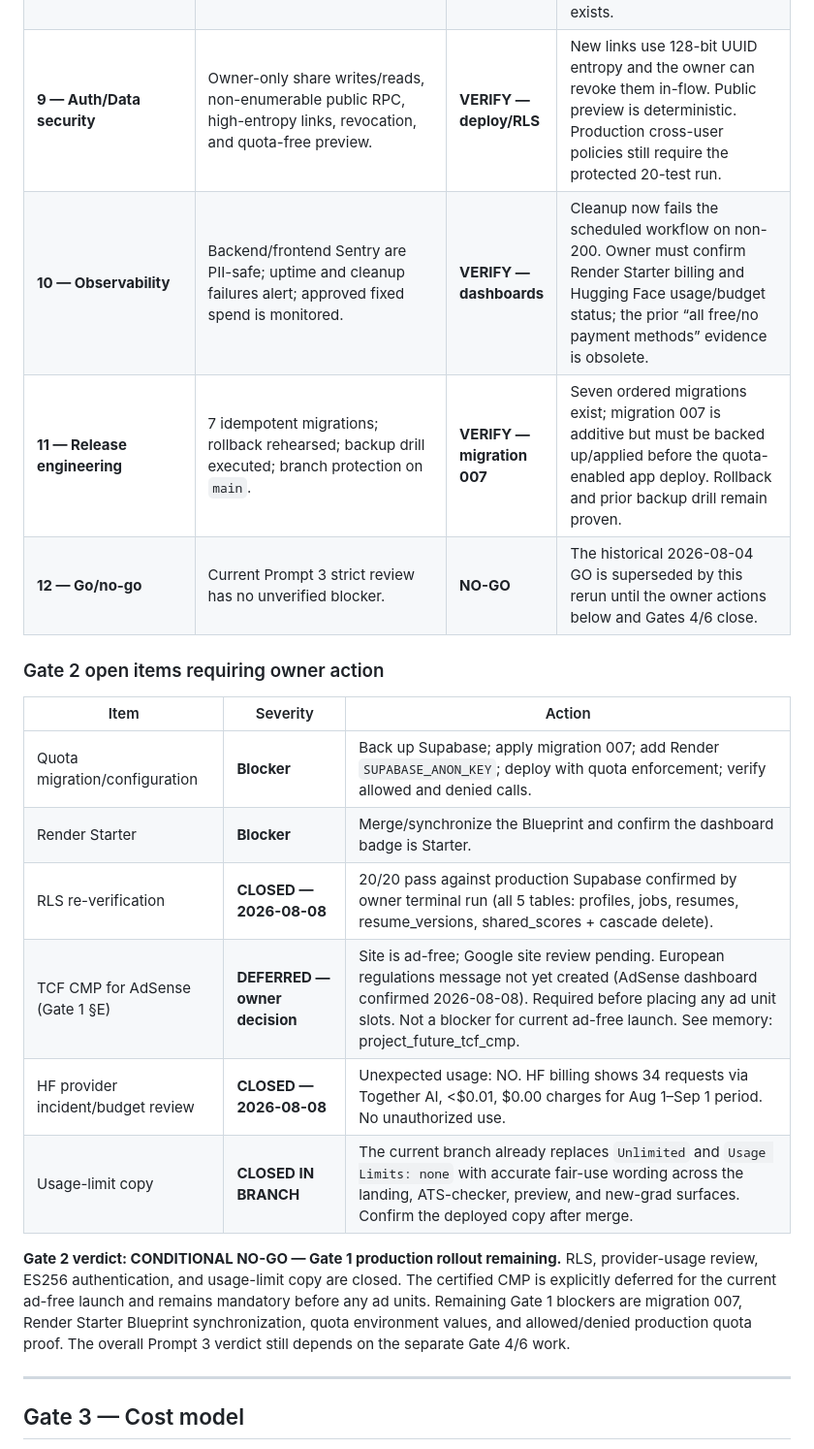
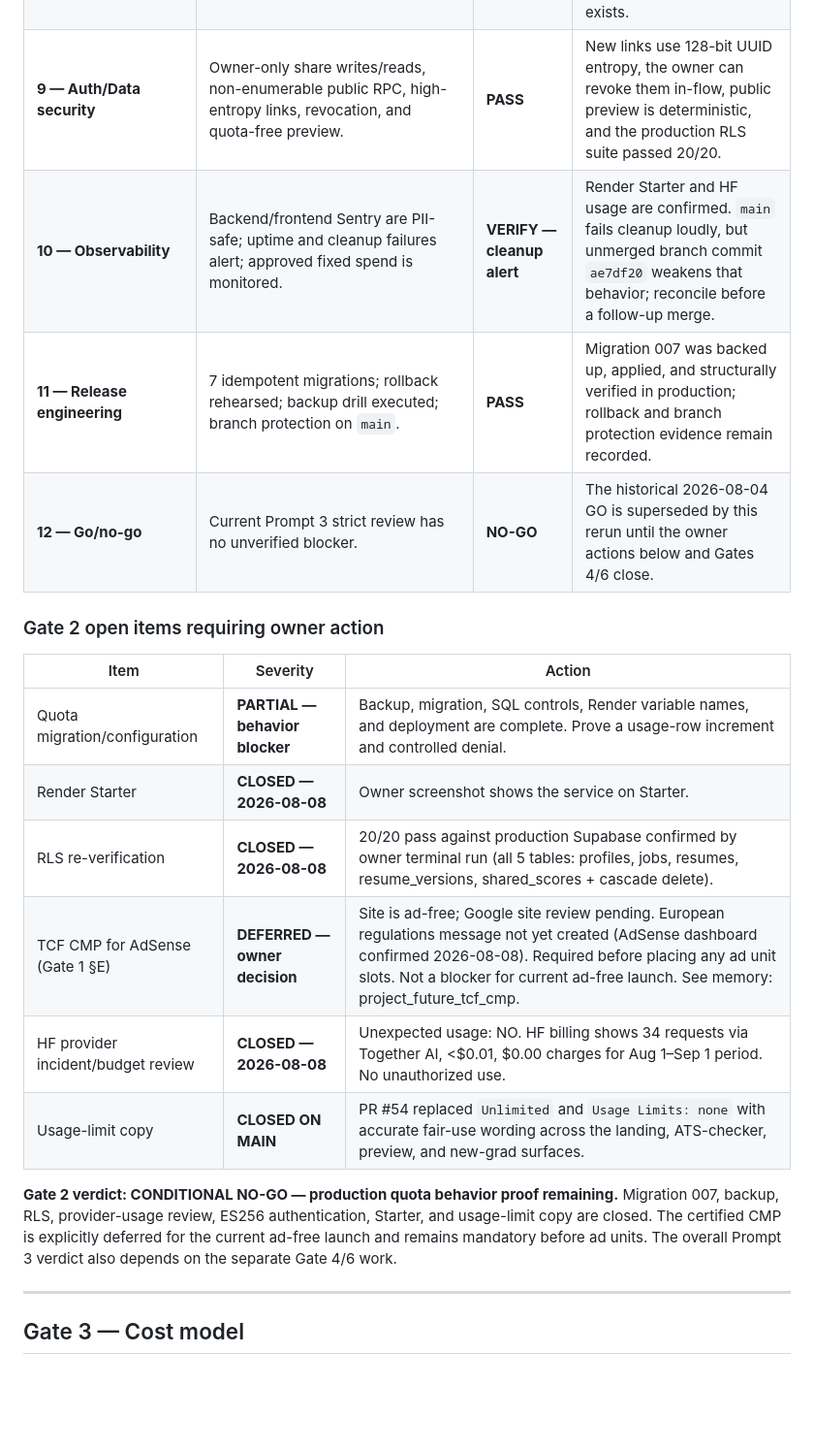
Before and after one commit to LNB-Aveva/unified-resume-builder, a Markdown page: docs/LAUNCH_READINESS_AUDIT.md, the part around one of its changes. Shown at 97% size. Drawn GitHub-style; blank space fills up the shorter version.

```diff
--- a/docs/LAUNCH_READINESS_AUDIT.md
+++ b/docs/LAUNCH_READINESS_AUDIT.md
@@ -152,22 +152,22 @@ Evidence sources: `backend/tests/`, `docs/LAUNCH_PROGRAM.md`, `docs/DEPLOY.md`,
 | **7 — Accessibility/Mobile** | WCAG 2.2 AA — no known blockers; Lighthouse accessibility ≥90 on representative pages. | **PASS** | 10/10 pages pass axe-core WCAG 2.2 tags (verified 2026-08-07, Session 123). 6 non-automatable 2.2 AA criteria verified by manual audit. Lighthouse a11y 94 (was 90+ baseline). |
 | **8 — SEO/Monetization** | Sitemap/canonical/legal/content surfaces pass; certified ad consent and live placements must be proven before monetization. | **BLOCKED BEFORE ADS** | Public review surfaces and `ads.txt` pass. The custom banner is not certified TCF proof; AdSense Privacy & messaging status remains owner-only and no live placement/density review exists. |
-| **9 — Auth/Data security** | Owner-only share writes/reads, non-enumerable public RPC, high-entropy links, revocation, and quota-free preview. | **VERIFY — deploy/RLS** | New links use 128-bit UUID entropy and the owner can revoke them in-flow. Public preview is deterministic. Production cross-user policies still require the protected 20-test run. |
-| **10 — Observability** | Backend/frontend Sentry are PII-safe; uptime and cleanup failures alert; approved fixed spend is monitored. | **VERIFY — dashboards** | Cleanup now fails the scheduled workflow on non-200. Owner must confirm Render Starter billing and Hugging Face usage/budget status; the prior “all free/no payment methods” evidence is obsolete. |
-| **11 — Release engineering** | 7 idempotent migrations; rollback rehearsed; backup drill executed; branch protection on `main`. | **VERIFY — migration 007** | Seven ordered migrations exist; migration 007 is additive but must be backed up/applied before the quota-enabled app deploy. Rollback and prior backup drill remain proven. |
+| **9 — Auth/Data security** | Owner-only share writes/reads, non-enumerable public RPC, high-entropy links, revocation, and quota-free preview. | **PASS** | New links use 128-bit UUID entropy, the owner can revoke them in-flow, public preview is deterministic, and the production RLS suite passed 20/20. |
+| **10 — Observability** | Backend/frontend Sentry are PII-safe; uptime and cleanup failures alert; approved fixed spend is monitored. | **VERIFY — cleanup alert** | Render Starter and HF usage are confirmed. `main` fails cleanup loudly, but unmerged branch commit `ae7df20` weakens that behavior; reconcile before a follow-up merge. |
+| **11 — Release engineering** | 7 idempotent migrations; rollback rehearsed; backup drill executed; branch protection on `main`. | **PASS** | Migration 007 was backed up, applied, and structurally verified in production; rollback and branch protection evidence remain recorded. |
 | **12 — Go/no-go** | Current Prompt 3 strict review has no unverified blocker. | **NO-GO** | The historical 2026-08-04 GO is superseded by this rerun until the owner actions below and Gates 4/6 close. |
 
 ### Gate 2 open items requiring owner action
 
 | Item | Severity | Action |
 |---|---|---|
-| Quota migration/configuration | **Blocker** | Back up Supabase; apply migration 007; add Render `SUPABASE_ANON_KEY`; deploy with quota enforcement; verify allowed and denied calls. |
-| Render Starter | **Blocker** | Merge/synchronize the Blueprint and confirm the dashboard badge is Starter. |
+| Quota migration/configuration | **PARTIAL — behavior blocker** | Backup, migration, SQL controls, Render variable names, and deployment are complete. Prove a usage-row increment and controlled denial. |
+| Render Starter | **CLOSED — 2026-08-08** | Owner screenshot shows the service on Starter. |
 | RLS re-verification | **CLOSED — 2026-08-08** | 20/20 pass against production Supabase confirmed by owner terminal run (all 5 tables: profiles, jobs, resumes, resume_versions, shared_scores + cascade delete). |
 | TCF CMP for AdSense (Gate 1 §E) | **DEFERRED — owner decision** | Site is ad-free; Google site review pending. European regulations message not yet created (AdSense dashboard confirmed 2026-08-08). Required before placing any ad unit slots. Not a blocker for current ad-free launch. See memory: project_future_tcf_cmp. |
 | HF provider incident/budget review | **CLOSED — 2026-08-08** | Unexpected usage: NO. HF billing shows 34 requests via Together AI, <$0.01, $0.00 charges for Aug 1–Sep 1 period. No unauthorized use. |
-| Usage-limit copy | **CLOSED IN BRANCH** | The current branch already replaces `Unlimited` and `Usage Limits: none` with accurate fair-use wording across the landing, ATS-checker, preview, and new-grad surfaces. Confirm the deployed copy after merge. |
+| Usage-limit copy | **CLOSED ON MAIN** | PR #54 replaced `Unlimited` and `Usage Limits: none` with accurate fair-use wording across the landing, ATS-checker, preview, and new-grad surfaces. |
 
-**Gate 2 verdict: CONDITIONAL NO-GO — Gate 1 production rollout remaining.** RLS, provider-usage review, ES256 authentication, and usage-limit copy are closed. The certified CMP is explicitly deferred for the current ad-free launch and remains mandatory before any ad units. Remaining Gate 1 blockers are migration 007, Render Starter Blueprint synchronization, quota environment values, and allowed/denied production quota proof. The overall Prompt 3 verdict still depends on the separate Gate 4/6 work.
+**Gate 2 verdict: CONDITIONAL NO-GO — production quota behavior proof remaining.** Migration 007, backup, RLS, provider-usage review, ES256 authentication, Starter, and usage-limit copy are closed. The certified CMP is explicitly deferred for the current ad-free launch and remains mandatory before ad units. The overall Prompt 3 verdict also depends on the separate Gate 4/6 work.
 
 ---
 
```
Also changed, not shown: other parts of docs/LAUNCH_READINESS_AUDIT.md (+28 -28 lines), .ai-sync/WORKLOG.md (+20 -4 lines), docs/SESSION_LOG.md (+27 -0 lines).
